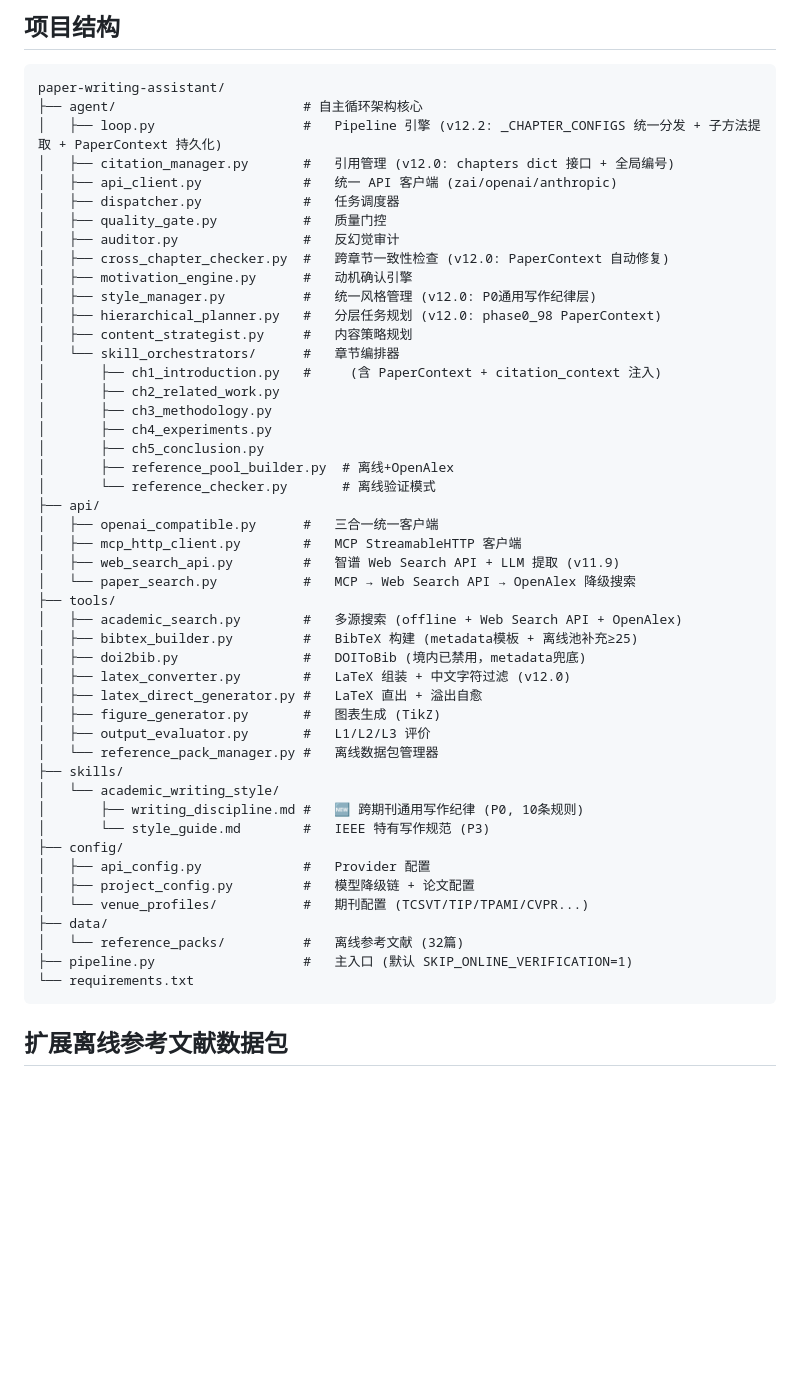
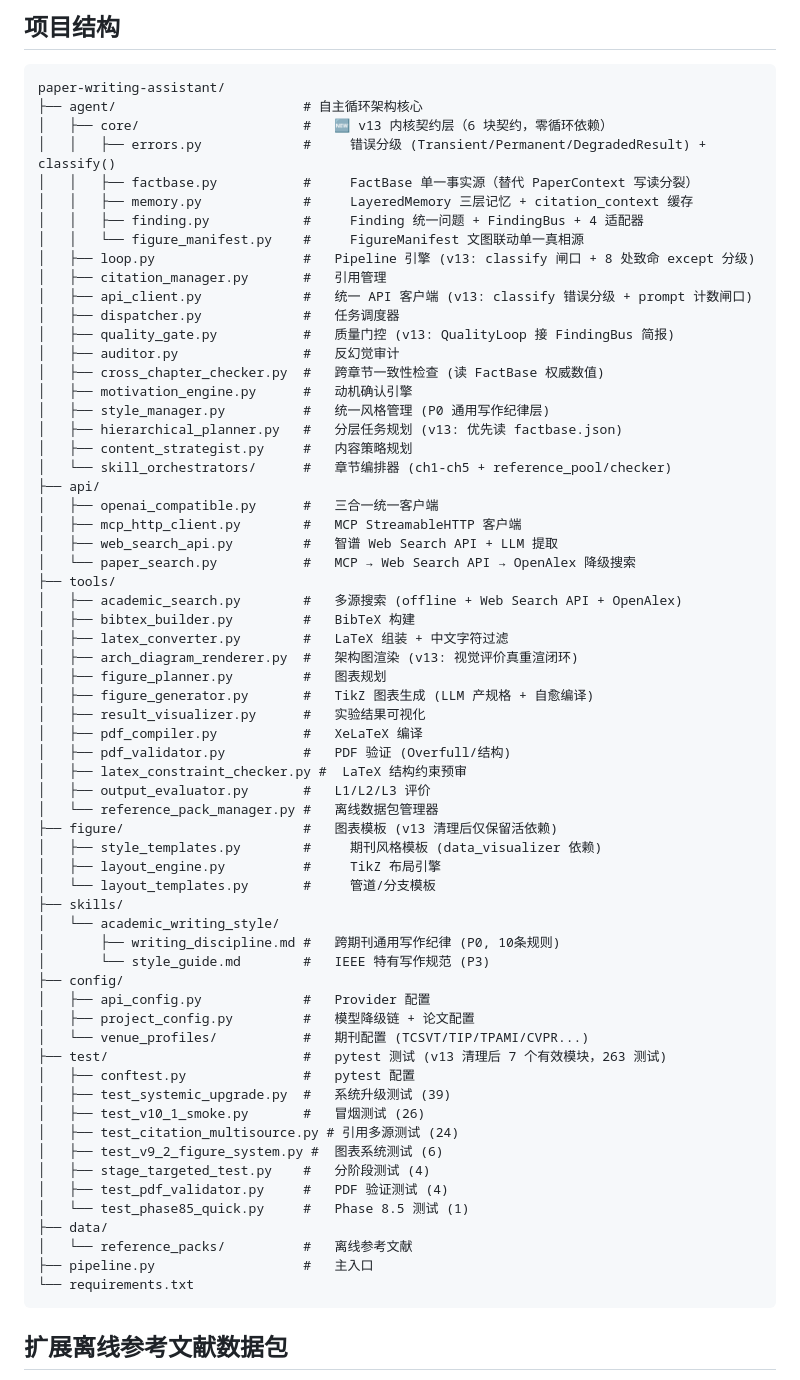
Before and after one commit to hrf666666/Paper-Writing-Assistant, a Markdown page: README.md, the part around one of its changes. Drawn GitHub-style; blank space fills up the shorter version.

````diff
--- a/README.md
+++ b/README.md
@@ -509,50 +528,66 @@ L3: 学术质量 (LLM 评价)
 ```
 paper-writing-assistant/
 ├── agent/                        # 自主循环架构核心
-│   ├── loop.py                   #   Pipeline 引擎 (v12.2: _CHAPTER_CONFIGS 统一分发 + 子方法提取 + PaperContext 持久化)
-│   ├── citation_manager.py       #   引用管理 (v12.0: chapters dict 接口 + 全局编号)
-│   ├── api_client.py             #   统一 API 客户端 (zai/openai/anthropic)
+│   ├── core/                     #   🆕 v13 内核契约层（6 块契约，零循环依赖）
+│   │   ├── errors.py             #     错误分级 (Transient/Permanent/DegradedResult) + classify()
+│   │   ├── factbase.py           #     FactBase 单一事实源（替代 PaperContext 写读分裂）
+│   │   ├── memory.py             #     LayeredMemory 三层记忆 + citation_context 缓存
+│   │   ├── finding.py            #     Finding 统一问题 + FindingBus + 4 适配器
+│   │   └── figure_manifest.py    #     FigureManifest 文图联动单一真相源
+│   ├── loop.py                   #   Pipeline 引擎 (v13: classify 闸口 + 8 处致命 except 分级)
+│   ├── citation_manager.py       #   引用管理
+│   ├── api_client.py             #   统一 API 客户端 (v13: classify 错误分级 + prompt 计数闸口)
 │   ├── dispatcher.py             #   任务调度器
-│   ├── quality_gate.py           #   质量门控
+│   ├── quality_gate.py           #   质量门控 (v13: QualityLoop 接 FindingBus 简报)
 │   ├── auditor.py                #   反幻觉审计
-│   ├── cross_chapter_checker.py  #   跨章节一致性检查 (v12.0: PaperContext 自动修复)
+│   ├── cross_chapter_checker.py  #   跨章节一致性检查 (读 FactBase 权威数值)
 │   ├── motivation_engine.py      #   动机确认引擎
-│   ├── style_manager.py          #   统一风格管理 (v12.0: P0通用写作纪律层)
-│   ├── hierarchical_planner.py   #   分层任务规划 (v12.0: phase0_98 PaperContext)
+│   ├── style_manager.py          #   统一风格管理 (P0 通用写作纪律层)
+│   ├── hierarchical_planner.py   #   分层任务规划 (v13: 优先读 factbase.json)
 │   ├── content_strategist.py     #   内容策略规划
-│   └── skill_orchestrators/      #   章节编排器
-│       ├── ch1_introduction.py   #     (含 PaperContext + citation_context 注入)
-│       ├── ch2_related_work.py
-│       ├── ch3_methodology.py
-│       ├── ch4_experiments.py
-│       ├── ch5_conclusion.py
-│       ├── reference_pool_builder.py  # 离线+OpenAlex
-│       └── reference_checker.py       # 离线验证模式
+│   └── skill_orchestrators/      #   章节编排器 (ch1-ch5 + reference_pool/checker)
 ├── api/
 │   ├── openai_compatible.py      #   三合一统一客户端
 │   ├── mcp_http_client.py        #   MCP StreamableHTTP 客户端
-│   ├── web_search_api.py         #   智谱 Web Search API + LLM 提取 (v11.9)
+│   ├── web_search_api.py         #   智谱 Web Search API + LLM 提取
 │   └── paper_search.py           #   MCP → Web Search API → OpenAlex 降级搜索
 ├── tools/
 │   ├── academic_search.py        #   多源搜索 (offline + Web Search API + OpenAlex)
-│   ├── bibtex_builder.py         #   BibTeX 构建 (metadata模板 + 离线池补充≥25)
-│   ├── doi2bib.py                #   DOIToBib (境内已禁用，metadata兜底)
-│   ├── latex_converter.py        #   LaTeX 组装 + 中文字符过滤 (v12.0)
-│   ├── latex_direct_generator.py #   LaTeX 直出 + 溢出自愈
-│   ├── figure_generator.py       #   图表生成 (TikZ)
+│   ├── bibtex_builder.py         #   BibTeX 构建
+│   ├── latex_converter.py        #   LaTeX 组装 + 中文字符过滤
+│   ├── arch_diagram_renderer.py  #   架构图渲染 (v13: 视觉评价真重渲闭环)
+│   ├── figure_planner.py         #   图表规划
+│   ├── figure_generator.py       #   TikZ 图表生成 (LLM 产规格 + 自愈编译)
+│   ├── result_visualizer.py      #   实验结果可视化
+│   ├── pdf_compiler.py           #   XeLaTeX 编译
+│   ├── pdf_validator.py          #   PDF 验证 (Overfull/结构)
+│   ├── latex_constraint_checker.py #  LaTeX 结构约束预审
 │   ├── output_evaluator.py       #   L1/L2/L3 评价
 │   └── reference_pack_manager.py #   离线数据包管理器
+├── figure/                       #   图表模板 (v13 清理后仅保留活依赖)
+│   ├── style_templates.py        #     期刊风格模板 (data_visualizer 依赖)
+│   ├── layout_engine.py          #     TikZ 布局引擎
+│   └── layout_templates.py       #     管道/分支模板
 ├── skills/
 │   └── academic_writing_style/
-│       ├── writing_discipline.md #   🆕 跨期刊通用写作纪律 (P0, 10条规则)
+│       ├── writing_discipline.md #   跨期刊通用写作纪律 (P0, 10条规则)
 │       └── style_guide.md        #   IEEE 特有写作规范 (P3)
 ├── config/
 │   ├── api_config.py             #   Provider 配置
 │   ├── project_config.py         #   模型降级链 + 论文配置
 │   └── venue_profiles/           #   期刊配置 (TCSVT/TIP/TPAMI/CVPR...)
+├── test/                         #   pytest 测试 (v13 清理后 7 个有效模块，263 测试)
+│   ├── conftest.py               #   pytest 配置
+│   ├── test_systemic_upgrade.py  #   系统升级测试 (39)
+│   ├── test_v10_1_smoke.py       #   冒烟测试 (26)
+│   ├── test_citation_multisource.py # 引用多源测试 (24)
+│   ├── test_v9_2_figure_system.py #  图表系统测试 (6)
+│   ├── stage_targeted_test.py    #   分阶段测试 (4)
+│   ├── test_pdf_validator.py     #   PDF 验证测试 (4)
+│   └── test_phase85_quick.py     #   Phase 8.5 测试 (1)
 ├── data/
-│   └── reference_packs/          #   离线参考文献 (32篇)
-├── pipeline.py                   #   主入口 (默认 SKIP_ONLINE_VERIFICATION=1)
+│   └── reference_packs/          #   离线参考文献
+├── pipeline.py                   #   主入口
 └── requirements.txt
 ```
 
````
Also changed, not shown: other parts of README.md (+19 -0 lines), architecture.md (+38 -29 lines).
